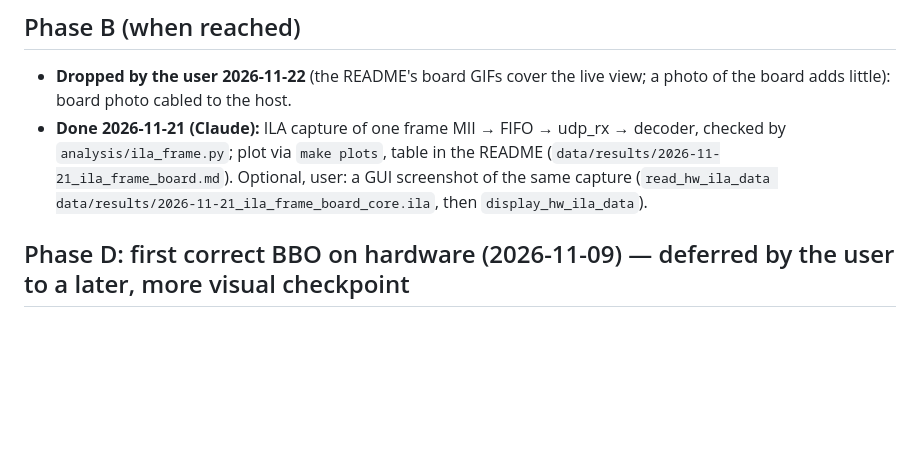
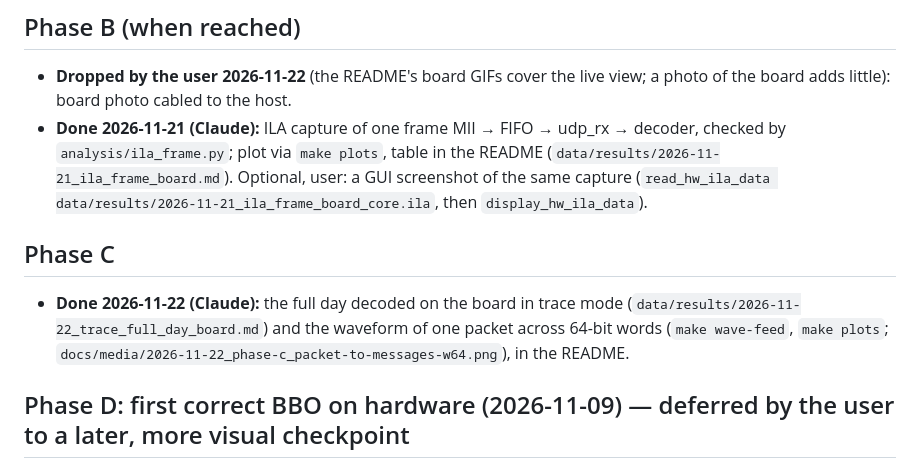
Before and after one commit to RodeanAzari/fpga-itch-orderbook, a Markdown page: docs/portfolio-todo.md, the part around the change. Rendered like a GitHub page; blank space fills up the shorter version.

```diff
--- a/docs/portfolio-todo.md
+++ b/docs/portfolio-todo.md
@@ -14,6 +14,13 @@ None. The only media is a generated plot: `docs/media/2026-11-02_phase-a_aapl-bb
   (`data/results/2026-11-21_ila_frame_board.md`). Optional, user: a GUI screenshot of the
   same capture (`read_hw_ila_data data/results/2026-11-21_ila_frame_board_core.ila`,
   then `display_hw_ila_data`).
+
+## Phase C
+
+- **Done 2026-11-22 (Claude):** the full day decoded on the board in trace mode
+  (`data/results/2026-11-22_trace_full_day_board.md`) and the waveform of one packet across
+  64-bit words (`make wave-feed`, `make plots`;
+  `docs/media/2026-11-22_phase-c_packet-to-messages-w64.png`), in the README.
 
 ## Phase D: first correct BBO on hardware (2026-11-09) — deferred by the user to a later, more visual checkpoint
 
```
Also changed, not shown: README.md (+11 -1 lines), data/results/2026-11-22_feed_wave_w64.md (added, +35 -0 lines), docs/log.md (+6 -0 lines), docs/media/2026-11-22_phase-c_packet-to-messages-w64.png (added), 5 other files.
